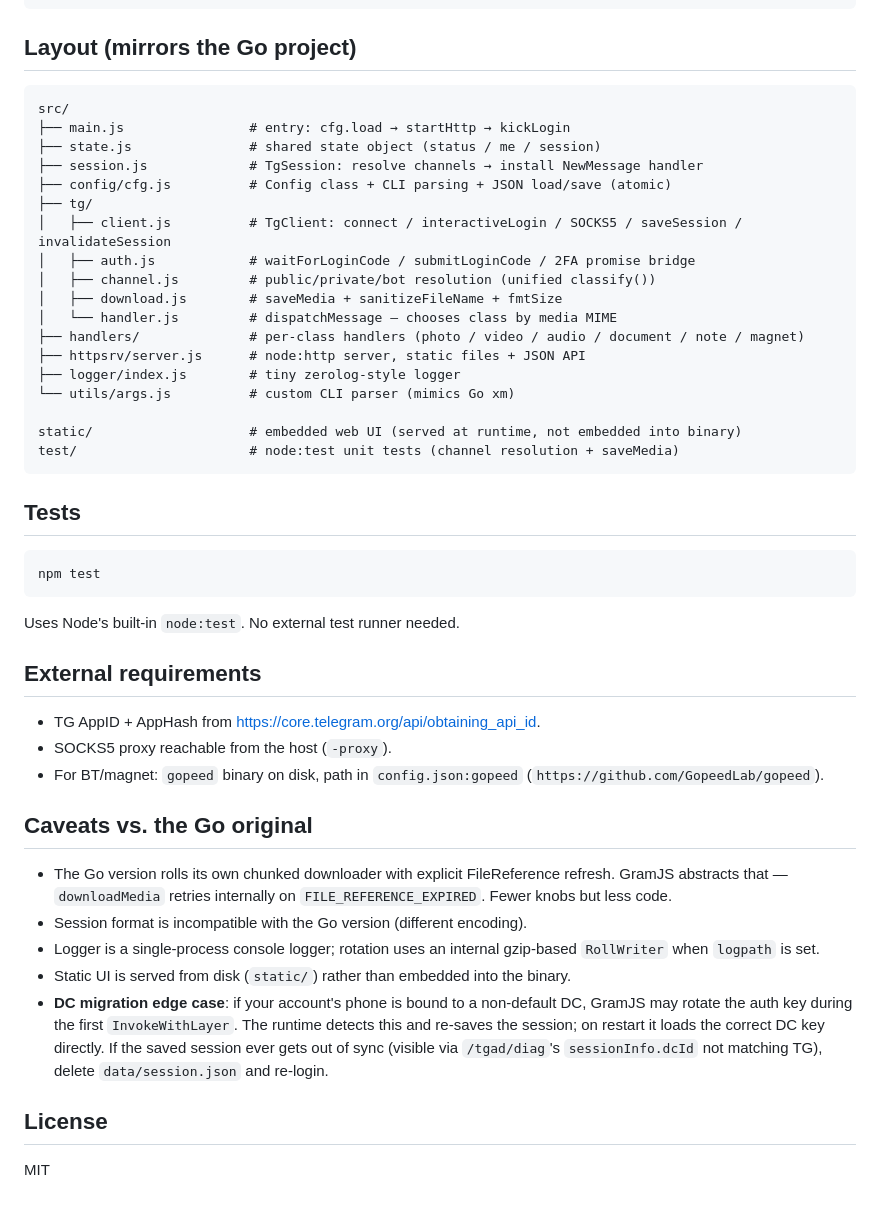
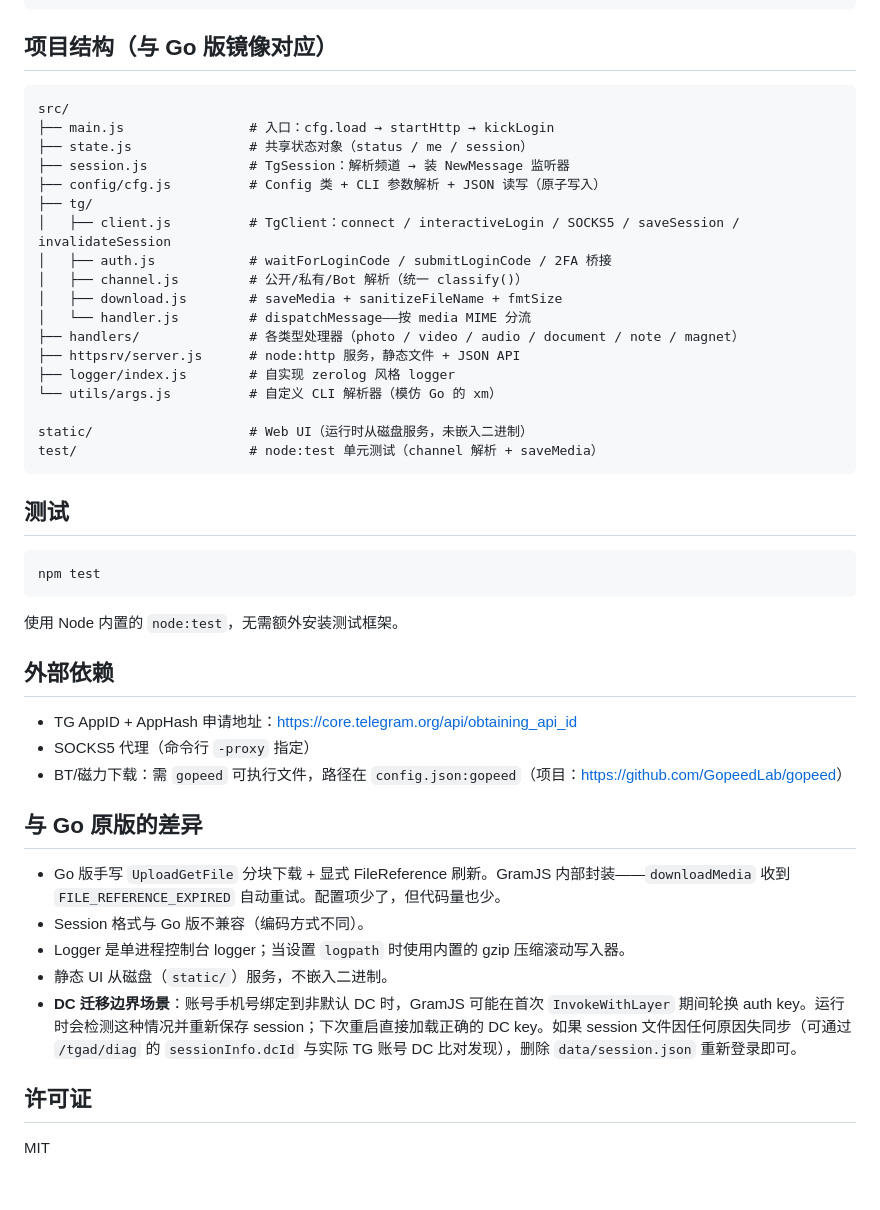
Before and after one commit to HanOy/tgautodown, a Markdown page: README.md, the part around one of its changes. GitHub-like rendering.

Commit message:
docs: 中文 README

````diff
--- a/README.md
+++ b/README.md
@@ -135,51 +136,51 @@ POST /tgad/fetch-history
 }
 ```
 
-## Layout (mirrors the Go project)
+## 项目结构（与 Go 版镜像对应）
 
 ```
 src/
-├── main.js                # entry: cfg.load → startHttp → kickLogin
-├── state.js               # shared state object (status / me / session)
-├── session.js             # TgSession: resolve channels → install NewMessage handler
-├── config/cfg.js          # Config class + CLI parsing + JSON load/save (atomic)
+├── main.js                # 入口：cfg.load → startHttp → kickLogin
+├── state.js               # 共享状态对象（status / me / session）
+├── session.js             # TgSession：解析频道 → 装 NewMessage 监听器
+├── config/cfg.js          # Config 类 + CLI 参数解析 + JSON 读写（原子写入）
 ├── tg/
-│   ├── client.js          # TgClient: connect / interactiveLogin / SOCKS5 / saveSession / invalidateSession
-│   ├── auth.js            # waitForLoginCode / submitLoginCode / 2FA promise bridge
-│   ├── channel.js         # public/private/bot resolution (unified classify())
+│   ├── client.js          # TgClient：connect / interactiveLogin / SOCKS5 / saveSession / invalidateSession
+│   ├── auth.js            # waitForLoginCode / submitLoginCode / 2FA 桥接
+│   ├── channel.js         # 公开/私有/Bot 解析（统一 classify()）
 │   ├── download.js        # saveMedia + sanitizeFileName + fmtSize
-│   └── handler.js         # dispatchMessage — chooses class by media MIME
-├── handlers/              # per-class handlers (photo / video / audio / document / note / magnet)
-├── httpsrv/server.js      # node:http server, static files + JSON API
-├── logger/index.js        # tiny zerolog-style logger
-└── utils/args.js          # custom CLI parser (mimics Go xm)
+│   └── handler.js         # dispatchMessage——按 media MIME 分流
+├── handlers/              # 各类型处理器（photo / video / audio / document / note / magnet）
+├── httpsrv/server.js      # node:http 服务，静态文件 + JSON API
+├── logger/index.js        # 自实现 zerolog 风格 logger
+└── utils/args.js          # 自定义 CLI 解析器（模仿 Go 的 xm）
 
-static/                    # embedded web UI (served at runtime, not embedded into binary)
-test/                      # node:test unit tests (channel resolution + saveMedia)
+static/                    # Web UI（运行时从磁盘服务，未嵌入二进制）
+test/                      # node:test 单元测试（channel 解析 + saveMedia）
 ```
 
-## Tests
+## 测试
 
 ```bash
 npm test
 ```
 
-Uses Node's built-in `node:test`. No external test runner needed.
+使用 Node 内置的 `node:test`，无需额外安装测试框架。
 
-## External requirements
+## 外部依赖
 
-- TG AppID + AppHash from <https://core.telegram.org/api/obtaining_api_id>.
-- SOCKS5 proxy reachable from the host (`-proxy`).
-- For BT/magnet: `gopeed` binary on disk, path in `config.json:gopeed` (`https://github.com/GopeedLab/gopeed`).
+- TG AppID + AppHash 申请地址：<https://core.telegram.org/api/obtaining_api_id>
+- SOCKS5 代理（命令行 `-proxy` 指定）
+- BT/磁力下载：需 `gopeed` 可执行文件，路径在 `config.json:gopeed`（项目：<https://github.com/GopeedLab/gopeed>）
 
-## Caveats vs. the Go original
+## 与 Go 原版的差异
 
-- The Go version rolls its own chunked downloader with explicit FileReference refresh. GramJS abstracts that — `downloadMedia` retries internally on `FILE_REFERENCE_EXPIRED`. Fewer knobs but less code.
-- Session format is incompatible with the Go version (different encoding).
-- Logger is a single-process console logger; rotation uses an internal gzip-based `RollWriter` when `logpath` is set.
-- Static UI is served from disk (`static/`) rather than embedded into the binary.
-- **DC migration edge case**: if your account's phone is bound to a non-default DC, GramJS may rotate the auth key during the first `InvokeWithLayer`. The runtime detects this and re-saves the session; on restart it loads the correct DC key directly. If the saved session ever gets out of sync (visible via `/tgad/diag`'s `sessionInfo.dcId` not matching TG), delete `data/session.json` and re-login.
+- Go 版手写 `UploadGetFile` 分块下载 + 显式 FileReference 刷新。GramJS 内部封装——`downloadMedia` 收到 `FILE_REFERENCE_EXPIRED` 自动重试。配置项少了，但代码量也少。
+- Session 格式与 Go 版不兼容（编码方式不同）。
+- Logger 是单进程控制台 logger；当设置 `logpath` 时使用内置的 gzip 压缩滚动写入器。
+- 静态 UI 从磁盘（`static/`）服务，不嵌入二进制。
+- **DC 迁移边界场景**：账号手机号绑定到非默认 DC 时，GramJS 可能在首次 `InvokeWithLayer` 期间轮换 auth key。运行时会检测这种情况并重新保存 session；下次重启直接加载正确的 DC key。如果 session 文件因任何原因失同步（可通过 `/tgad/diag` 的 `sessionInfo.dcId` 与实际 TG 账号 DC 比对发现），删除 `data/session.json` 重新登录即可。
 
-## License
+## 许可证
 
 MIT
````
Also changed, not shown: other parts of README.md (+47 -46 lines).
